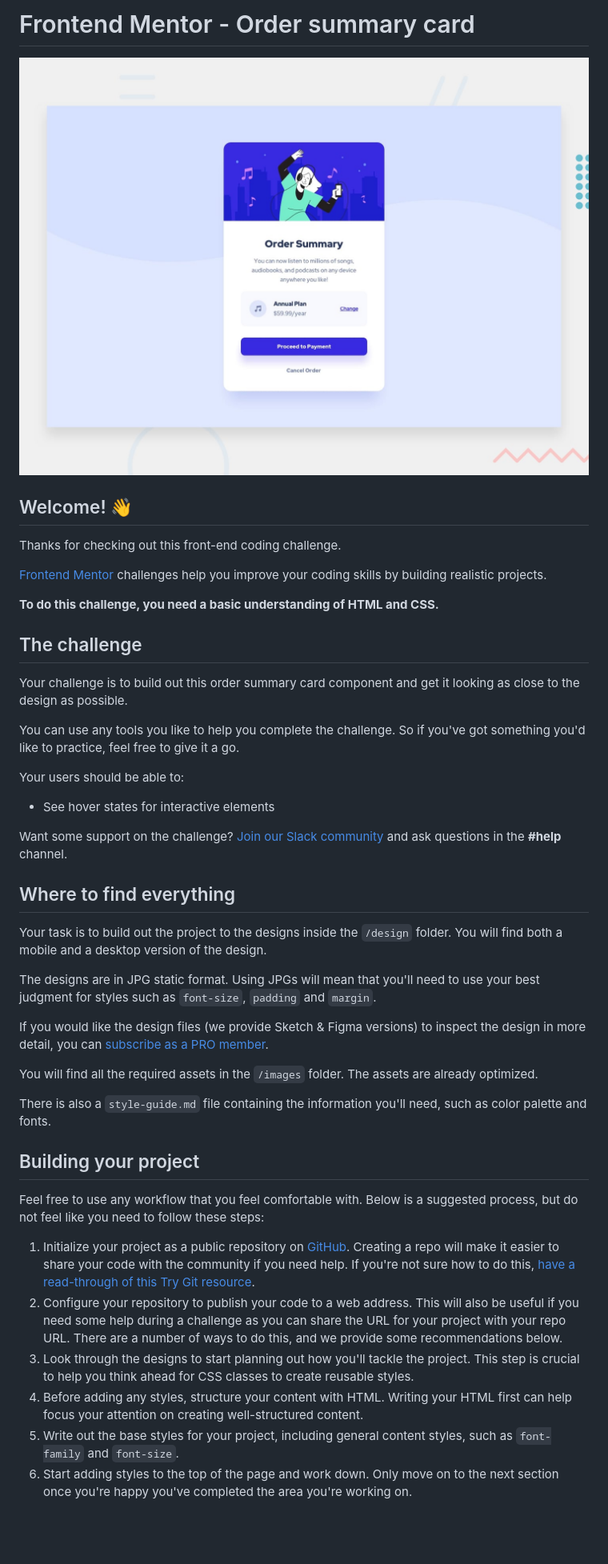
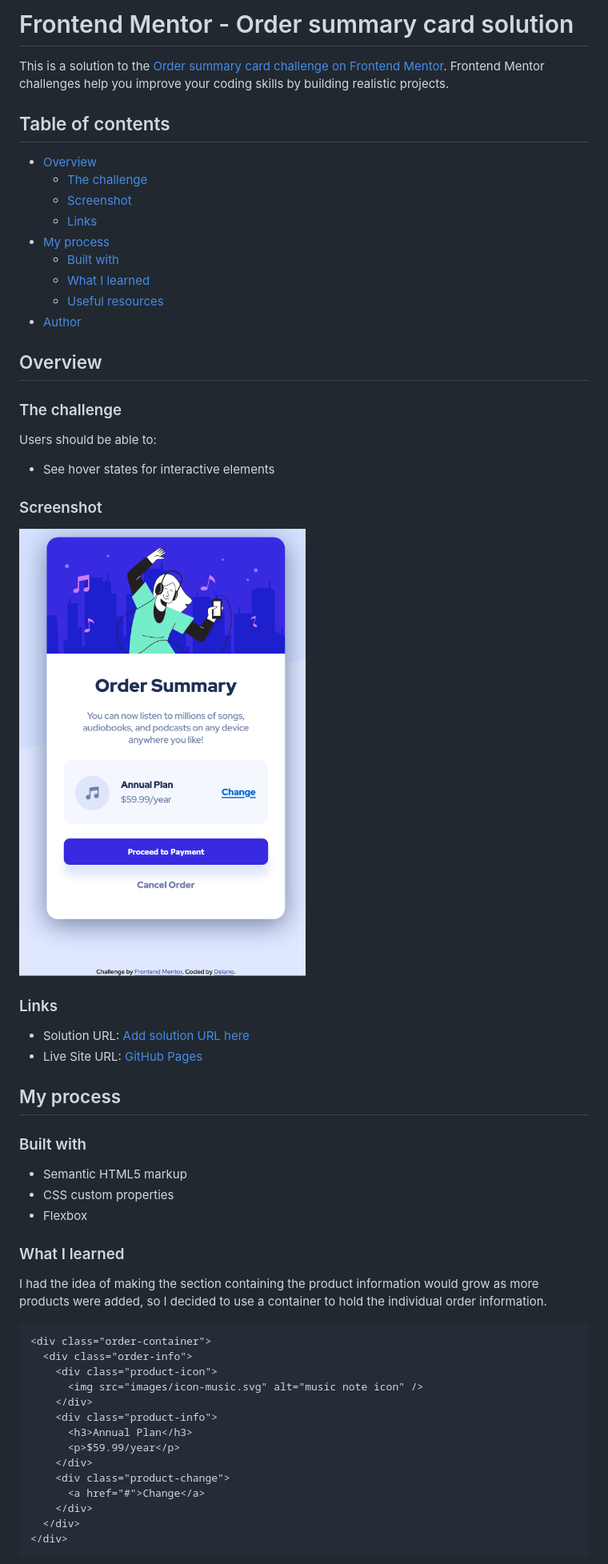
Before and after one commit to delanohendrix/Order-Summary-Component, a Markdown page: README.md, the part around one of its changes. Shown at 80% size. Drawn GitHub-style; pictures changed too: screenshot.png (added); blank space fills up the shorter version.

Commit message:
Completed Challenge

````diff
--- a/README.md
+++ b/README.md
@@ -1,47 +1,62 @@
-# Frontend Mentor - Order summary card
+# Frontend Mentor - Order summary card solution
 
-![Design preview for the Order summary card coding challenge](./design/desktop-preview.jpg)
+This is a solution to the [Order summary card challenge on Frontend Mentor](https://www.frontendmentor.io/challenges/order-summary-component-QlPmajDUj). Frontend Mentor challenges help you improve your coding skills by building realistic projects.
 
-## Welcome! 👋
+## Table of contents
 
-Thanks for checking out this front-end coding challenge.
+- [Overview](#overview)
+  - [The challenge](#the-challenge)
+  - [Screenshot](#screenshot)
+  - [Links](#links)
+- [My process](#my-process)
+  - [Built with](#built-with)
+  - [What I learned](#what-i-learned)
+  - [Useful resources](#useful-resources)
+- [Author](#author)
 
-[Frontend Mentor](https://www.frontendmentor.io) challenges help you improve your coding skills by building realistic projects.
+## Overview
 
-**To do this challenge, you need a basic understanding of HTML and CSS.**
+### The challenge
 
-## The challenge
-
-Your challenge is to build out this order summary card component and get it looking as close to the design as possible.
-
-You can use any tools you like to help you complete the challenge. So if you've got something you'd like to practice, feel free to give it a go.
-
-Your users should be able to:
+Users should be able to:
 
 - See hover states for interactive elements
 
-Want some support on the challenge? [Join our Slack community](https://www.frontendmentor.io/slack) and ask questions in the **#help** channel.
+### Screenshot
 
-## Where to find everything
+![Screenshot](/screenshot.png)
 
-Your task is to build out the project to the designs inside the `/design` folder. You will find both a mobile and a desktop version of the design.
+### Links
 
-The designs are in JPG static format. Using JPGs will mean that you'll need to use your best judgment for styles such as `font-size`, `padding` and `margin`.
+- Solution URL: [Add solution URL here](https://your-solution-url.com)
+- Live Site URL: [GitHub Pages](https://delanohendrix.github.io/Order-Summary-Component/)
 
-If you would like the design files (we provide Sketch & Figma versions) to inspect the design in more detail, you can [subscribe as a PRO member](https://www.frontendmentor.io/pro).
+## My process
 
-You will find all the required assets in the `/images` folder. The assets are already optimized.
+### Built with
 
-There is also a `style-guide.md` file containing the information you'll need, such as color palette and fonts.
+- Semantic HTML5 markup
+- CSS custom properties
+- Flexbox
 
-## Building your project
+### What I learned
 
-Feel free to use any workflow that you feel comfortable with. Below is a suggested process, but do not feel like you need to follow these steps:
+I had the idea of making the section containing the product information would grow as more products were added, so I decided to use a container to hold the individual order information.
 
-1. Initialize your project as a public repository on [GitHub](https://github.com/). Creating a repo will make it easier to share your code with the community if you need help. If you're not sure how to do this, [have a read-through of this Try Git resource](https://try.github.io/).
-2. Configure your repository to publish your code to a web address. This will also be useful if you need some help during a challenge as you can share the URL for your project with your repo URL. There are a number of ways to do this, and we provide some recommendations below.
-3. Look through the designs to start planning out how you'll tackle the project. This step is crucial to help you think ahead for CSS classes to create reusable styles.
-4. Before adding any styles, structure your content with HTML. Writing your HTML first can help focus your attention on creating well-structured content.
-5. Write out the base styles for your project, including general content styles, such as `font-family` and `font-size`.
-6. Start adding styles to the top of the page and work down. Only move on to the next section once you're happy you've completed the area you're working on.
+```html
+<div class="order-container">
+  <div class="order-info">
+    <div class="product-icon">
+      <img src="images/icon-music.svg" alt="music note icon" />
+    </div>
+    <div class="product-info">
+      <h3>Annual Plan</h3>
+      <p>$59.99/year</p>
+    </div>
+    <div class="product-change">
+      <a href="#">Change</a>
+    </div>
+  </div>
+</div>
+```
 
````
Also changed, not shown: other parts of README.md (+6 -40 lines), README-template.md (deleted, +0 -110 lines), screenshot2.png (added), 2 other files.
